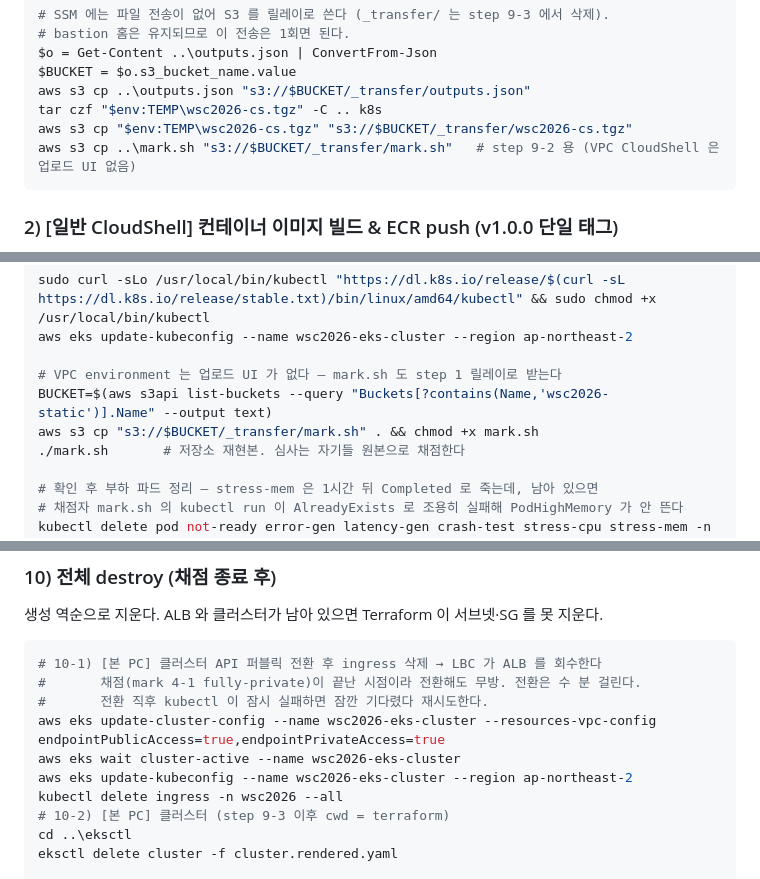
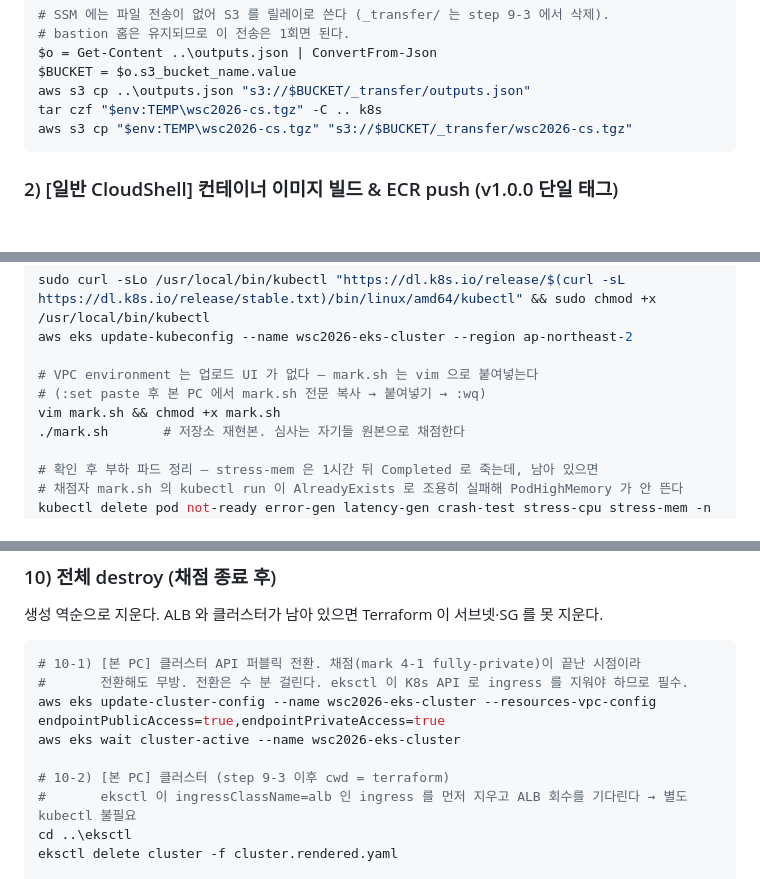
Before and after one commit to ishs-cloud-computing/skills-2026, a Markdown page: set-03/task-1/README.md, 3 parts joined by grey strips. GitHub-like rendering; blank space fills up the shorter version.

````diff
--- a/set-03/task-1/README.md
+++ b/set-03/task-1/README.md
@@ -90,7 +90,6 @@ $BUCKET = $o.s3_bucket_name.value
 aws s3 cp ..\outputs.json "s3://$BUCKET/_transfer/outputs.json"
 tar czf "$env:TEMP\wsc2026-cs.tgz" -C .. k8s
 aws s3 cp "$env:TEMP\wsc2026-cs.tgz" "s3://$BUCKET/_transfer/wsc2026-cs.tgz"
-aws s3 cp ..\mark.sh "s3://$BUCKET/_transfer/mark.sh"   # step 9-2 용 (VPC CloudShell 은 업로드 UI 없음)
 ```
 
 ### 2) [일반 CloudShell] 컨테이너 이미지 빌드 & ECR push (v1.0.0 단일 태그)
@@ -349,9 +348,9 @@ aws sts get-caller-identity --query Arn --output text   # arn:aws:iam::<계정ID
 sudo curl -sLo /usr/local/bin/kubectl "https://dl.k8s.io/release/$(curl -sL https://dl.k8s.io/release/stable.txt)/bin/linux/amd64/kubectl" && sudo chmod +x /usr/local/bin/kubectl
 aws eks update-kubeconfig --name wsc2026-eks-cluster --region ap-northeast-2
 
-# VPC environment 는 업로드 UI 가 없다 — mark.sh 도 step 1 릴레이로 받는다
-BUCKET=$(aws s3api list-buckets --query "Buckets[?contains(Name,'wsc2026-static')].Name" --output text)
-aws s3 cp "s3://$BUCKET/_transfer/mark.sh" . && chmod +x mark.sh
+# VPC environment 는 업로드 UI 가 없다 — mark.sh 는 vim 으로 붙여넣는다
+# (:set paste 후 본 PC 에서 mark.sh 전문 복사 → 붙여넣기 → :wq)
+vim mark.sh && chmod +x mark.sh
 ./mark.sh       # 저장소 재현본. 심사는 자기들 원본으로 채점한다
 
 # 확인 후 부하 파드 정리 — stress-mem 은 1시간 뒤 Completed 로 죽는데, 남아 있으면
@@ -374,14 +373,13 @@ terraform apply -var="enable_cdn=true" -var="enable_bastion=false"
 생성 역순으로 지운다. ALB 와 클러스터가 남아 있으면 Terraform 이 서브넷·SG 를 못 지운다.
 
 ```powershell
-# 10-1) [본 PC] 클러스터 API 퍼블릭 전환 후 ingress 삭제 → LBC 가 ALB 를 회수한다
-#       채점(mark 4-1 fully-private)이 끝난 시점이라 전환해도 무방. 전환은 수 분 걸린다.
-#       전환 직후 kubectl 이 잠시 실패하면 잠깐 기다렸다 재시도한다.
+# 10-1) [본 PC] 클러스터 API 퍼블릭 전환. 채점(mark 4-1 fully-private)이 끝난 시점이라
+#       전환해도 무방. 전환은 수 분 걸린다. eksctl 이 K8s API 로 ingress 를 지워야 하므로 필수.
 aws eks update-cluster-config --name wsc2026-eks-cluster --resources-vpc-config endpointPublicAccess=true,endpointPrivateAccess=true
 aws eks wait cluster-active --name wsc2026-eks-cluster
-aws eks update-kubeconfig --name wsc2026-eks-cluster --region ap-northeast-2
-kubectl delete ingress -n wsc2026 --all
+
 # 10-2) [본 PC] 클러스터 (step 9-3 이후 cwd = terraform)
+#       eksctl 이 ingressClassName=alb 인 ingress 를 먼저 지우고 ALB 회수를 기다린다 → 별도 kubectl 불필요
 cd ..\eksctl
 eksctl delete cluster -f cluster.rendered.yaml
 
````
Also changed, not shown: set-03/task-1/NOTES.md (+12 -0 lines), set-03/task-1/README.linux.md (+2 -2 lines).
